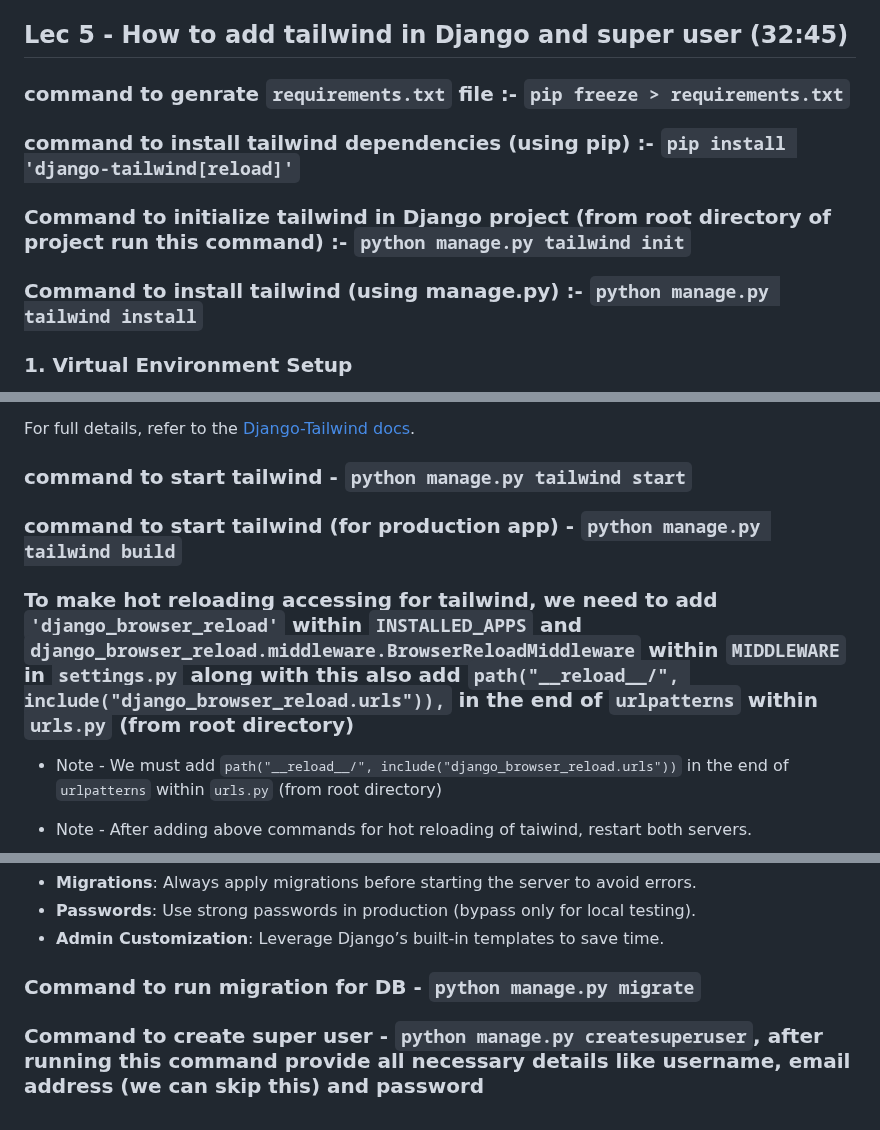
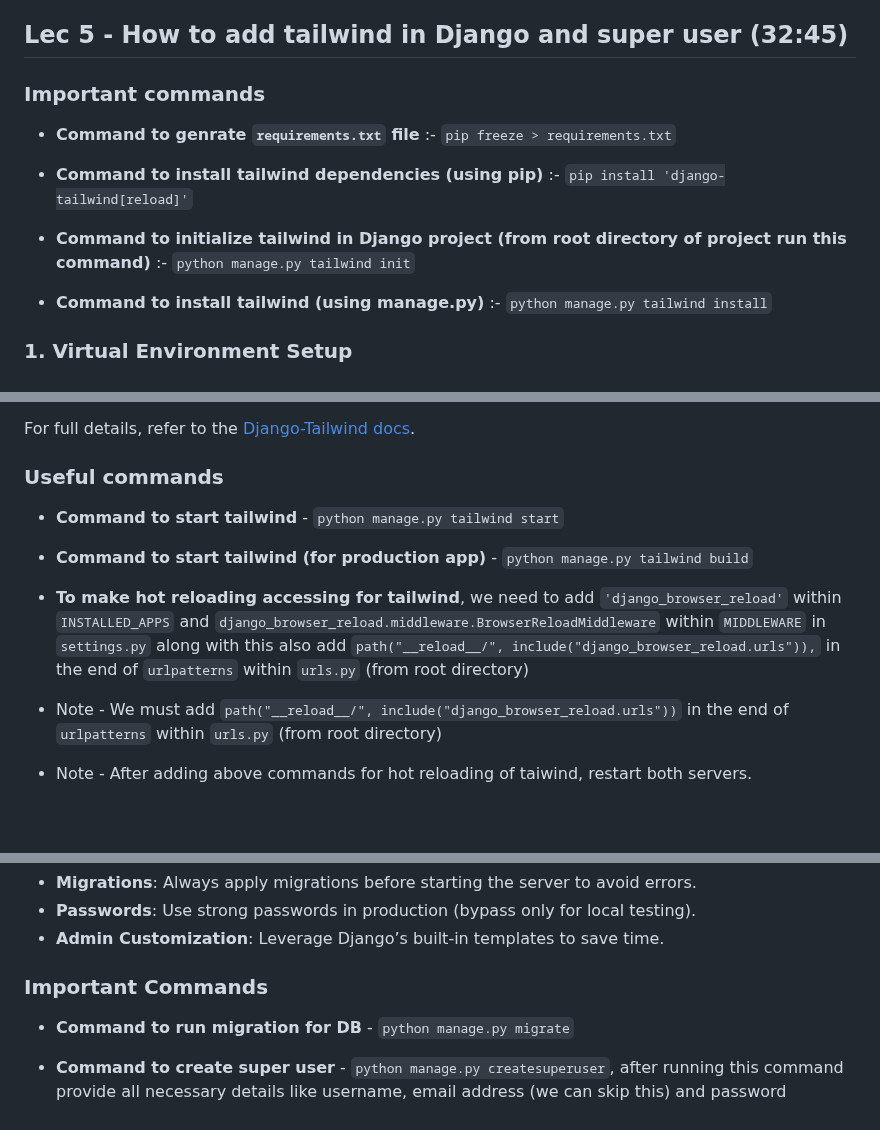
Before and after one commit to Narotam-Mishra/django-learning, a Markdown page: README.md, 3 parts joined by grey strips. GitHub-like rendering; blank space fills up the shorter version.

Commit message:
django-learning-added-formating-in-doc_1.2

```diff
--- a/README.md
+++ b/README.md
@@ -786,13 +786,14 @@ This approach keeps code **DRY (Don’t Repeat Yourself)** and scalable. 🚀
 
 ## Lec 5 - How to add tailwind in Django and super user (32:45)
 
-### command to genrate `requirements.txt` file :- `pip freeze > requirements.txt`
+### Important commands
+- **Command to genrate `requirements.txt` file** :- `pip freeze > requirements.txt`
 
-### command to install tailwind dependencies (using pip) :- `pip install 'django-tailwind[reload]'`
+- **Command to install tailwind dependencies (using pip)** :- `pip install 'django-tailwind[reload]'`
 
-### Command to initialize tailwind in Django project (from root directory of project run this command) :- `python manage.py tailwind init`
+- **Command to initialize tailwind in Django project (from root directory of project run this command)** :- `python manage.py tailwind init`
 
-### Command to install tailwind (using manage.py) :- `python manage.py tailwind install`
+- **Command to install tailwind (using manage.py)** :- `python manage.py tailwind install`
 
 ### 1. **Virtual Environment Setup**
    - Activated using `source venv/bin/activate` (Mac/Linux).
@@ -849,11 +850,12 @@ This approach keeps code **DRY (Don’t Repeat Yourself)** and scalable. 🚀
 
 For full details, refer to the [Django-Tailwind docs](https://django-tailwind.readthedocs.io/).
 
-### command to start tailwind - `python manage.py tailwind start`
+### Useful commands
+- **Command to start tailwind** - `python manage.py tailwind start`
 
-### command to start tailwind (for production app) - `python manage.py tailwind build`
+- **Command to start tailwind (for production app)** - `python manage.py tailwind build`
 
-### To make hot reloading accessing for tailwind, we need to add `'django_browser_reload'` within `INSTALLED_APPS` and `django_browser_reload.middleware.BrowserReloadMiddleware` within `MIDDLEWARE` in `settings.py` along with this also add `path("__reload__/", include("django_browser_reload.urls")),` in the end of `urlpatterns` within `urls.py` (from root directory)
+- **To make hot reloading accessing for tailwind**, we need to add `'django_browser_reload'` within `INSTALLED_APPS` and `django_browser_reload.middleware.BrowserReloadMiddleware` within `MIDDLEWARE` in `settings.py` along with this also add `path("__reload__/", include("django_browser_reload.urls")),` in the end of `urlpatterns` within `urls.py` (from root directory)
 
 - Note - We must add `path("__reload__/", include("django_browser_reload.urls"))` in the end of `urlpatterns` within `urls.py` (from root directory)
 
@@ -987,6 +989,7 @@ For detailed commands, refer to the [Django-Tailwind docs](https://django-tailwi
 - **Passwords**: Use strong passwords in production (bypass only for local testing).
 - **Admin Customization**: Leverage Django’s built-in templates to save time.
 
-### Command to run migration for DB - `python manage.py migrate`
+### Important Commands
+- **Command to run migration for DB** - `python manage.py migrate`
 
-### Command to create super user - `python manage.py createsuperuser`, after running this command provide all necessary details like username, email address (we can skip this) and password
+- **Command to create super user** - `python manage.py createsuperuser`, after running this command provide all necessary details like username, email address (we can skip this) and password
```
